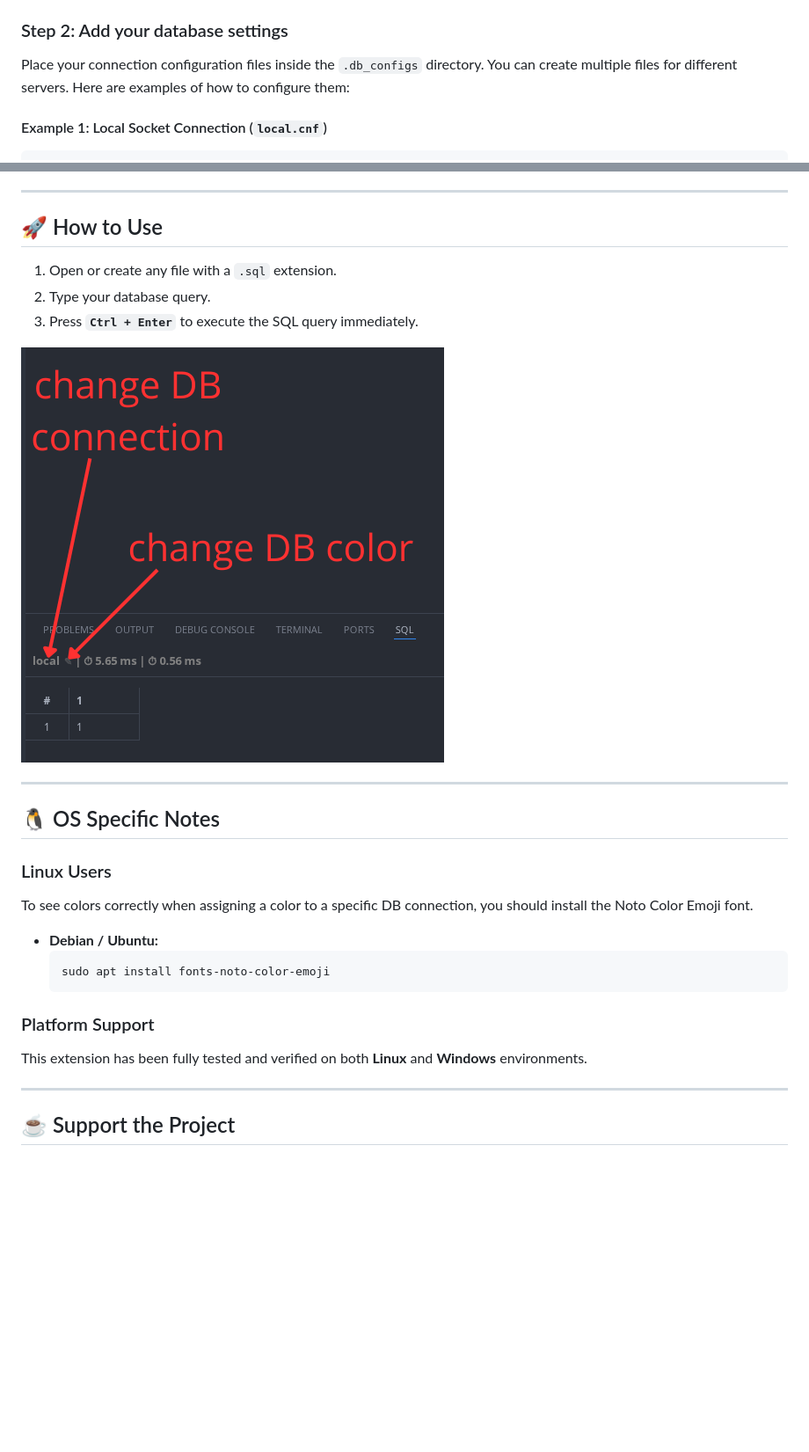
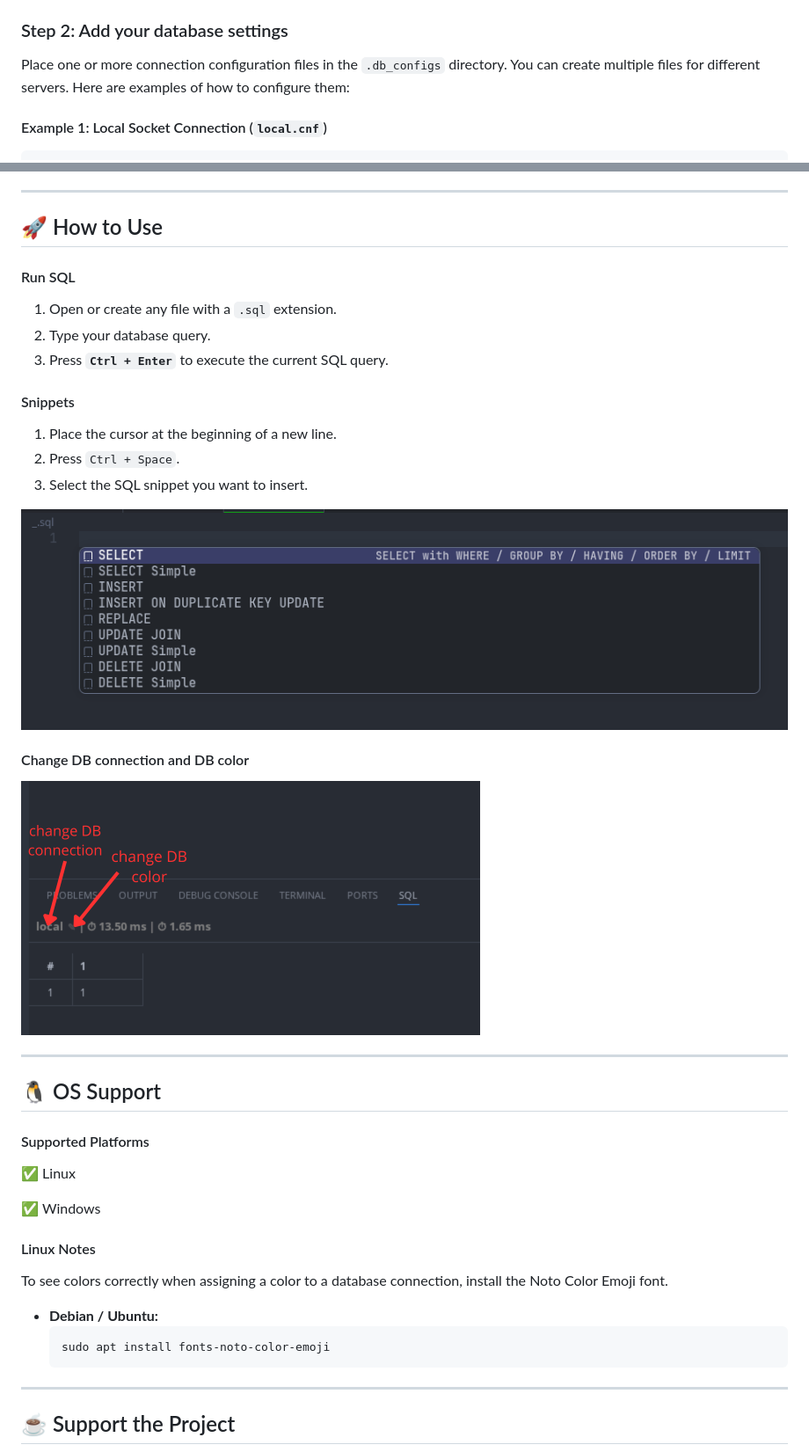
Before and after one commit to wojtek77/db-client-w77, a Markdown page: README.md, 2 parts joined by grey strips. Shown at 88% size. Rendered like a GitHub page; pictures changed too: images/screenshot1.png, images/screenshot2.png (added); blank space fills up the shorter version.

Commit message:
change README.md and package.json (2)

````diff
--- a/README.md
+++ b/README.md
@@ -26,7 +30,7 @@ In your user home directory, create a folder named `.db_configs`:
 - **Windows:** `C:\Users\<YourUsername>\.db_configs\`
 
 ### Step 2: Add your database settings
-Place your connection configuration files inside the `.db_configs` directory. You can create multiple files for different servers. Here are examples of how to configure them:
+Place one or more connection configuration files in the `.db_configs` directory. You can create multiple files for different servers. Here are examples of how to configure them:
 
 #### Example 1: Local Socket Connection (`local.cnf`)
 ```ini
@@ -69,25 +73,39 @@ tcp_keepalive_time = 60
 
 ## 🚀 How to Use
 
+#### Run SQL
+
 1. Open or create any file with a `.sql` extension.
 2. Type your database query.
-3. Press **`Ctrl + Enter`** to execute the SQL query immediately.
+3. Press **`Ctrl + Enter`** to execute the current SQL query.
+
+#### Snippets
+
+1. Place the cursor at the beginning of a new line.
+2. Press `Ctrl + Space`.
+3. Select the SQL snippet you want to insert.
+
+![Database Client Execution](images/screenshot2.png)
+
+#### Change DB connection and DB color
 
 ![Database Client Execution](images/screenshot1.png)
 
 ---
 
-## 🐧 OS Specific Notes
+## 🐧 OS Support
 
-### Linux Users
-To see colors correctly when assigning a color to a specific DB connection, you should install the Noto Color Emoji font.
+#### Supported Platforms
+✅ Linux
+
+✅ Windows
+
+#### Linux Notes
+To see colors correctly when assigning a color to a database connection, install the Noto Color Emoji font.
 * **Debian / Ubuntu:**
   ```bash
   sudo apt install fonts-noto-color-emoji
   ```
-
-### Platform Support
-This extension has been fully tested and verified on both **Linux** and **Windows** environments.
 
 ---
 
````
Also changed, not shown: other parts of README.md (+13 -9 lines), 1 other file.
